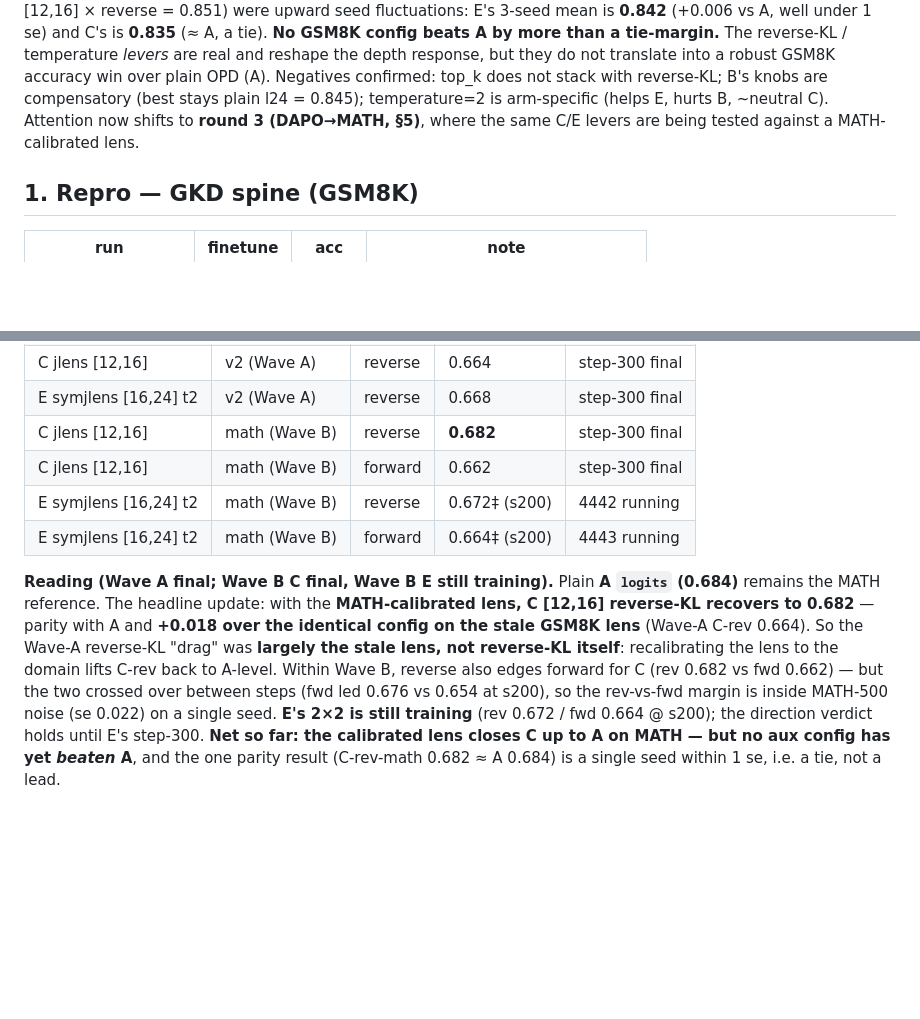
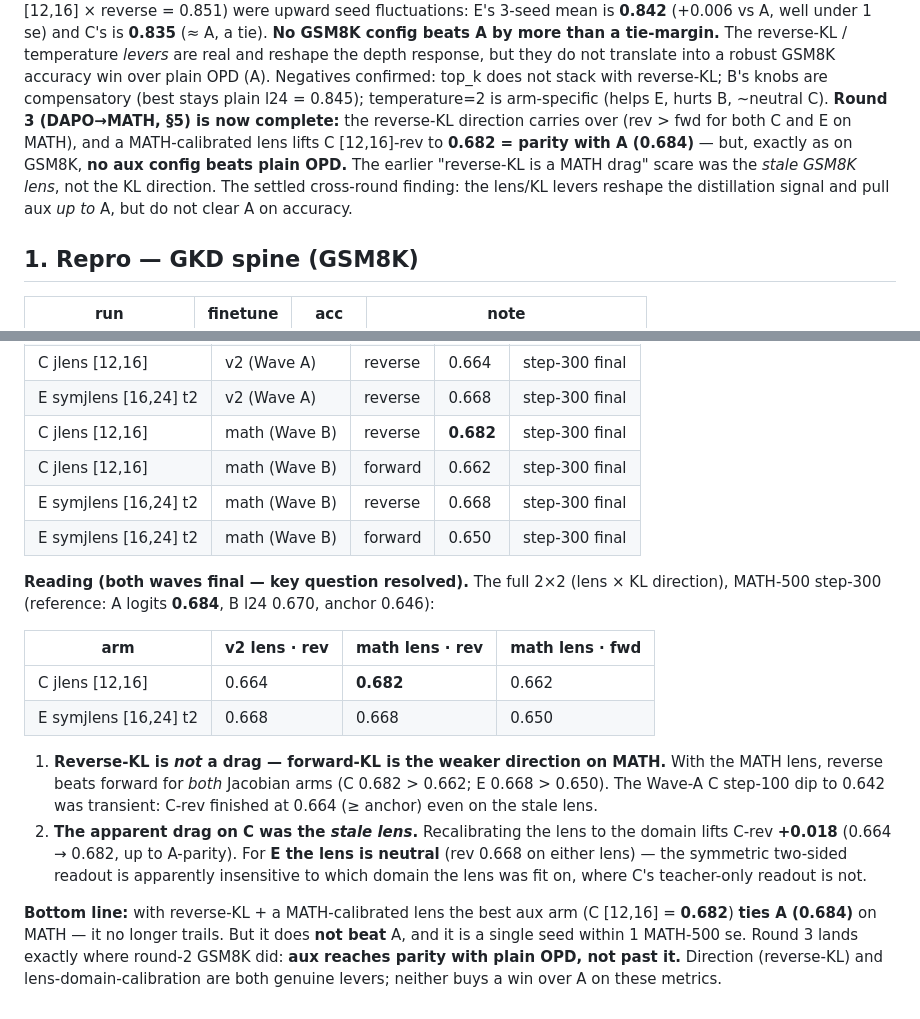
Before and after one commit to Duanyll/opdlens, a Markdown page: docs/experiments/results.md, 2 parts joined by grey strips. Rendered like a GitHub page; blank space fills up the shorter version.

Commit message:
docs: refresh results dashboard
Round 3 complete (both waves final). Full lens x KL 2x2 on MATH-500 step-300:
- C[12,16]: v2-rev 0.664, math-rev 0.682, math-fwd 0.662
- E[16,24]t2: v2-rev 0.668, math-rev 0.668, math-fwd 0.650
Key question resolved: reverse-KL is NOT a drag -- forward is the weaker
direction (rev>fwd for both arms). The Wave-A C drag was the stale GSM8K lens;
the MATH lens recovers C-rev +0.018 to 0.682 = parity with A (0.684). Lens is
neutral for E. No aux config beats plain OPD on MATH -- same as GSM8K.

Co-Authored-By: Claude Opus 4.8 (1M context) <noreply@anthropic.com>

```diff
--- a/docs/experiments/results.md
+++ b/docs/experiments/results.md
@@ -42,8 +42,11 @@ fluctuations: E's 3-seed mean is **0.842** (+0.006 vs A, well under 1 se) and C'
 temperature *levers* are real and reshape the depth response, but they do not translate into a
 robust GSM8K accuracy win over plain OPD (A). Negatives confirmed: top_k does not stack with
 reverse-KL; B's knobs are compensatory (best stays plain l24 = 0.845); temperature=2 is
-arm-specific (helps E, hurts B, ~neutral C). Attention now shifts to **round 3 (DAPO→MATH, §5)**,
-where the same C/E levers are being tested against a MATH-calibrated lens.
+arm-specific (helps E, hurts B, ~neutral C). **Round 3 (DAPO→MATH, §5) is now complete:** the reverse-KL direction carries over (rev > fwd for both
+C and E on MATH), and a MATH-calibrated lens lifts C [12,16]-rev to **0.682 = parity with A (0.684)** —
+but, exactly as on GSM8K, **no aux config beats plain OPD.** The earlier "reverse-KL is a MATH drag"
+scare was the *stale GSM8K lens*, not the KL direction. The settled cross-round finding: the lens/KL
+levers reshape the distillation signal and pull aux *up to* A, but do not clear A on accuracy.
 
 ## 1. Repro — GKD spine (GSM8K)
 
@@ -302,16 +305,27 @@ teacher ceilings GSM8K 0.953 / MATH-5000 0.849.
 | E symjlens [16,24] t2 | v2 (Wave A) | reverse | 0.668 | step-300 final |
 | C jlens [12,16] | math (Wave B) | reverse | **0.682** | step-300 final |
 | C jlens [12,16] | math (Wave B) | forward | 0.662 | step-300 final |
-| E symjlens [16,24] t2 | math (Wave B) | reverse | 0.672‡ (s200) | 4442 running |
-| E symjlens [16,24] t2 | math (Wave B) | forward | 0.664‡ (s200) | 4443 running |
+| E symjlens [16,24] t2 | math (Wave B) | reverse | 0.668 | step-300 final |
+| E symjlens [16,24] t2 | math (Wave B) | forward | 0.650 | step-300 final |
 
-**Reading (Wave A final; Wave B C final, Wave B E still training).** Plain **A `logits` (0.684)**
-remains the MATH reference. The headline update: with the **MATH-calibrated lens, C [12,16] reverse-KL
-recovers to 0.682** — parity with A and **+0.018 over the identical config on the stale GSM8K lens**
-(Wave-A C-rev 0.664). So the Wave-A reverse-KL "drag" was **largely the stale lens, not reverse-KL
-itself**: recalibrating the lens to the domain lifts C-rev back to A-level. Within Wave B, reverse also
-edges forward for C (rev 0.682 vs fwd 0.662) — but the two crossed over between steps (fwd led 0.676 vs
-0.654 at s200), so the rev-vs-fwd margin is inside MATH-500 noise (se 0.022) on a single seed. **E's
-2×2 is still training** (rev 0.672 / fwd 0.664 @ s200); the direction verdict holds until E's step-300.
-**Net so far: the calibrated lens closes C up to A on MATH — but no aux config has yet *beaten* A**, and
-the one parity result (C-rev-math 0.682 ≈ A 0.684) is a single seed within 1 se, i.e. a tie, not a lead.
+**Reading (both waves final — key question resolved).** The full 2×2 (lens × KL direction), MATH-500
+step-300 (reference: A logits **0.684**, B l24 0.670, anchor 0.646):
+
+| arm | v2 lens · rev | math lens · rev | math lens · fwd |
+|---|---|---|---|
+| C jlens [12,16] | 0.664 | **0.682** | 0.662 |
+| E symjlens [16,24] t2 | 0.668 | 0.668 | 0.650 |
+
+1. **Reverse-KL is *not* a drag — forward-KL is the weaker direction on MATH.** With the MATH lens,
+   reverse beats forward for *both* Jacobian arms (C 0.682 > 0.662; E 0.668 > 0.650). The Wave-A C
+   step-100 dip to 0.642 was transient: C-rev finished at 0.664 (≥ anchor) even on the stale lens.
+2. **The apparent drag on C was the *stale lens*.** Recalibrating the lens to the domain lifts C-rev
+   **+0.018** (0.664 → 0.682, up to A-parity). For **E the lens is neutral** (rev 0.668 on either
+   lens) — the symmetric two-sided readout is apparently insensitive to which domain the lens was
+   fit on, where C's teacher-only readout is not.
+
+**Bottom line:** with reverse-KL + a MATH-calibrated lens the best aux arm (C [12,16] = **0.682**)
+**ties A (0.684)** on MATH — it no longer trails. But it does **not beat** A, and it is a single seed
+within 1 MATH-500 se. Round 3 lands exactly where round-2 GSM8K did: **aux reaches parity with plain
+OPD, not past it.** Direction (reverse-KL) and lens-domain-calibration are both genuine levers; neither
+buys a win over A on these metrics.
```
